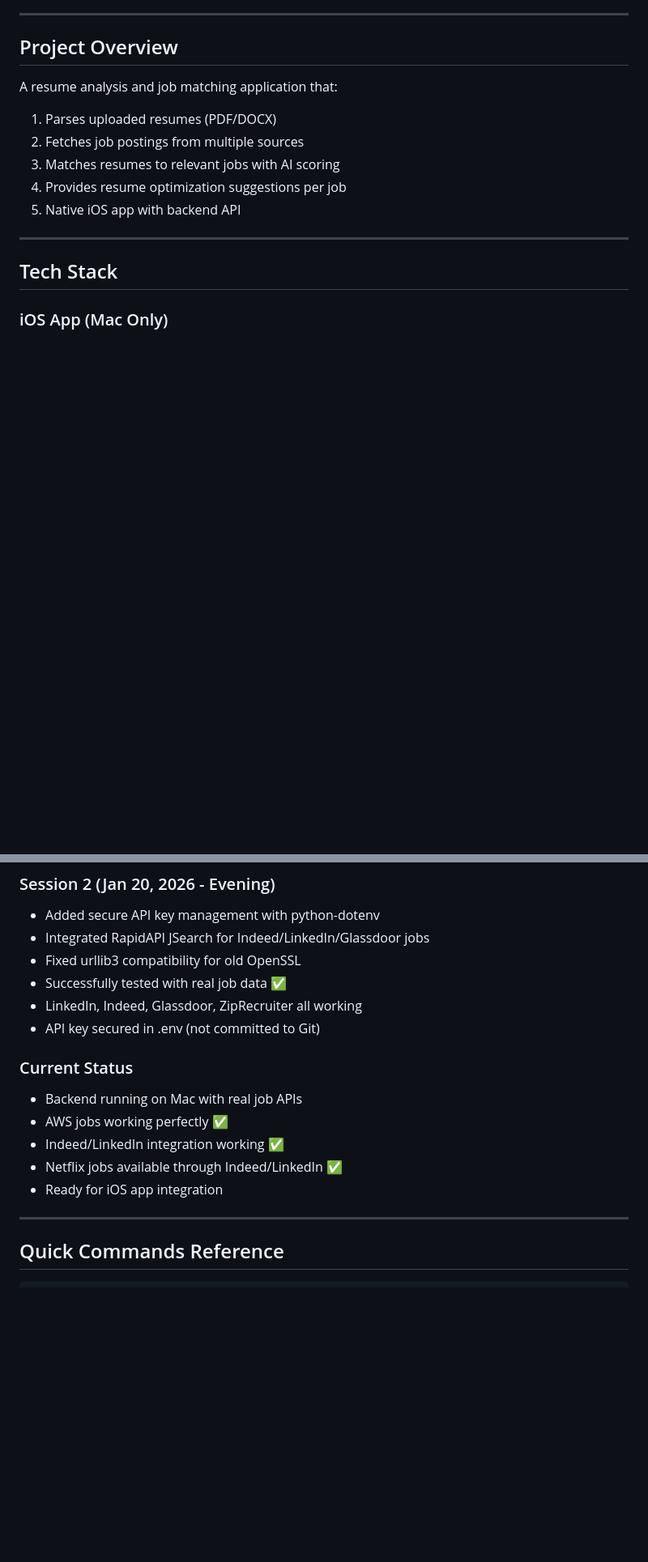
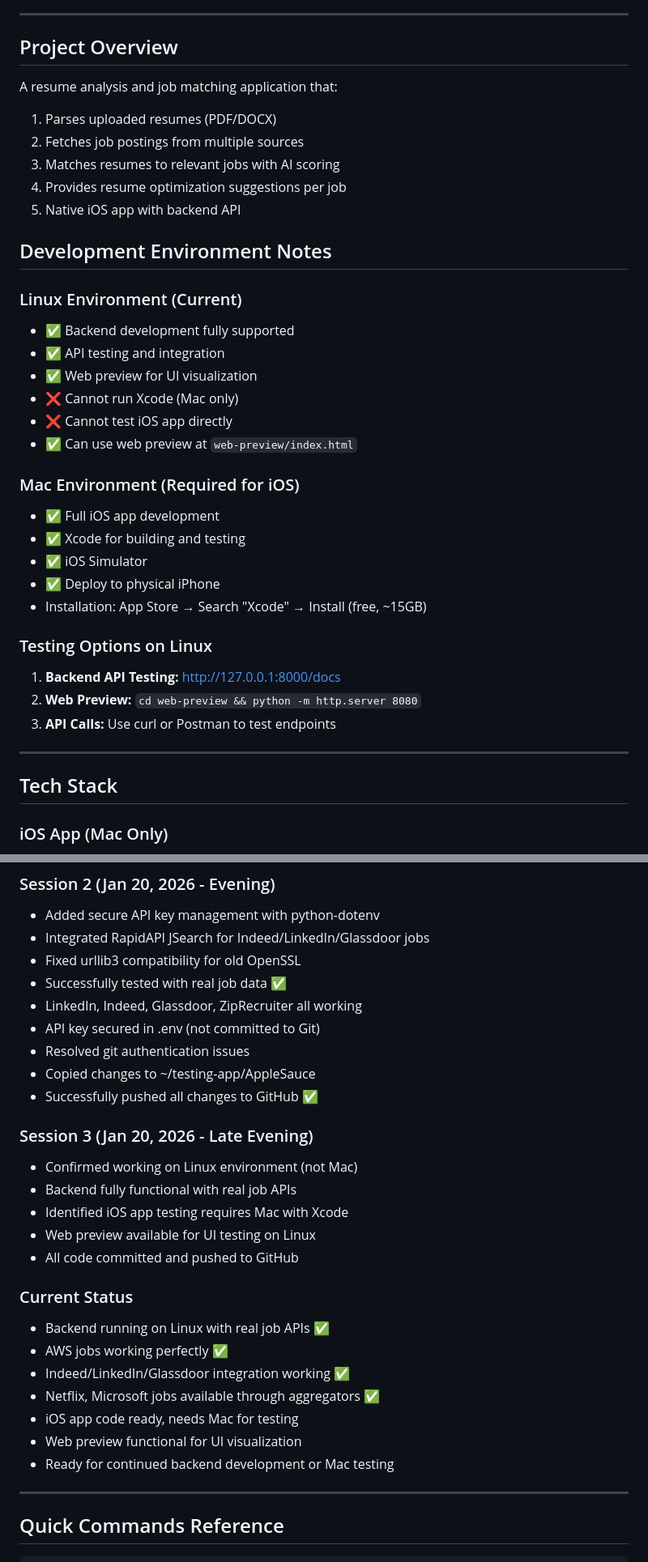
Before and after one commit to chasemowka/AppleSauce, a Markdown page: PROJECT_CONTEXT.md, 2 parts joined by grey strips. Shown at 81% size. Rendered like a GitHub page; blank space fills up the shorter version.

Commit message:
Update project context with Linux environment notes and session 3 progress

```diff
--- a/PROJECT_CONTEXT.md
+++ b/PROJECT_CONTEXT.md
@@ -13,6 +13,28 @@ A resume analysis and job matching application that:
 3. Matches resumes to relevant jobs with AI scoring
 4. Provides resume optimization suggestions per job
 5. Native iOS app with backend API
+
+## Development Environment Notes
+
+### Linux Environment (Current)
+- ✅ Backend development fully supported
+- ✅ API testing and integration
+- ✅ Web preview for UI visualization
+- ❌ Cannot run Xcode (Mac only)
+- ❌ Cannot test iOS app directly
+- ✅ Can use web preview at `web-preview/index.html`
+
+### Mac Environment (Required for iOS)
+- ✅ Full iOS app development
+- ✅ Xcode for building and testing
+- ✅ iOS Simulator
+- ✅ Deploy to physical iPhone
+- Installation: App Store → Search "Xcode" → Install (free, ~15GB)
+
+### Testing Options on Linux
+1. **Backend API Testing:** http://127.0.0.1:8000/docs
+2. **Web Preview:** `cd web-preview && python -m http.server 8080`
+3. **API Calls:** Use curl or Postman to test endpoints
 
 ---
 
@@ -368,13 +390,25 @@ git push
 - Successfully tested with real job data ✅
 - LinkedIn, Indeed, Glassdoor, ZipRecruiter all working
 - API key secured in .env (not committed to Git)
+- Resolved git authentication issues
+- Copied changes to ~/testing-app/AppleSauce
+- Successfully pushed all changes to GitHub ✅
+
+### Session 3 (Jan 20, 2026 - Late Evening)
+- Confirmed working on Linux environment (not Mac)
+- Backend fully functional with real job APIs
+- Identified iOS app testing requires Mac with Xcode
+- Web preview available for UI testing on Linux
+- All code committed and pushed to GitHub
 
 ### Current Status
-- Backend running on Mac with real job APIs
+- Backend running on Linux with real job APIs ✅
 - AWS jobs working perfectly ✅
-- Indeed/LinkedIn integration working ✅
-- Netflix jobs available through Indeed/LinkedIn ✅
-- Ready for iOS app integration
+- Indeed/LinkedIn/Glassdoor integration working ✅
+- Netflix, Microsoft jobs available through aggregators ✅
+- iOS app code ready, needs Mac for testing
+- Web preview functional for UI visualization
+- Ready for continued backend development or Mac testing
 
 ---
 
```
